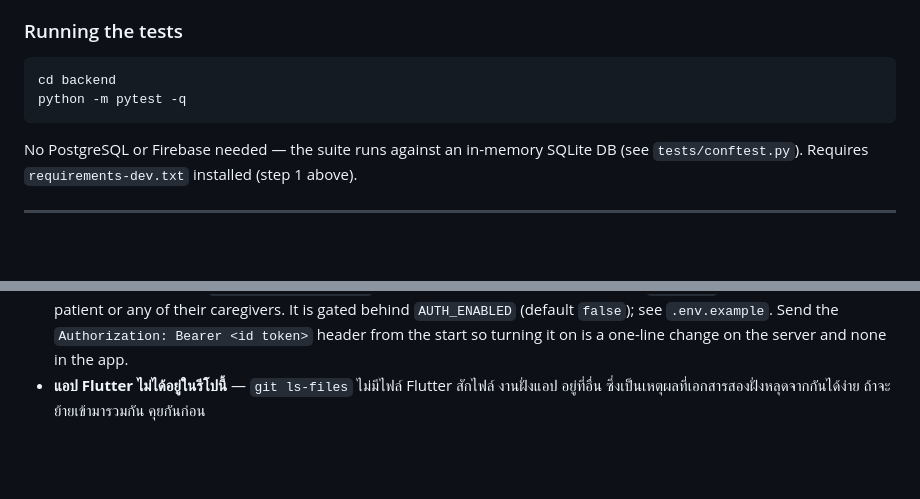
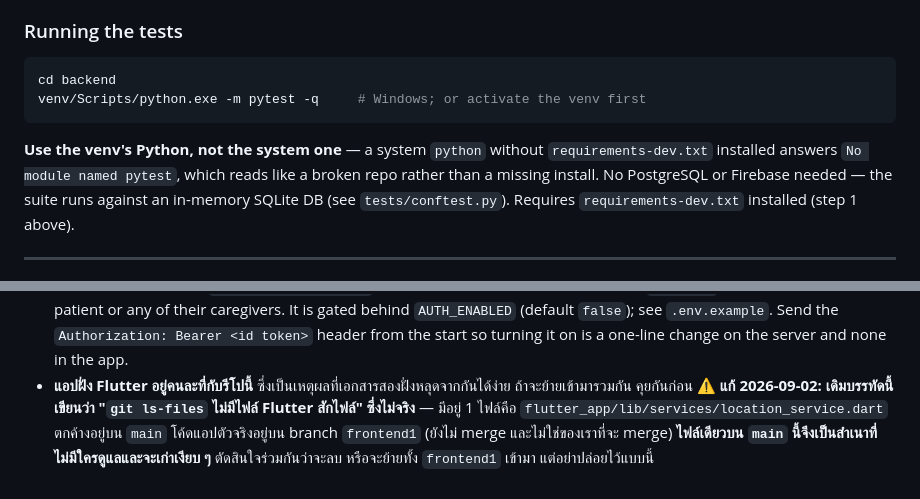
Before and after one commit to WRNT-P/PathguardAI, a Markdown page: README.md, 2 parts joined by grey strips. GitHub-like rendering; blank space fills up the shorter version.

````diff
--- a/README.md
+++ b/README.md
@@ -176,8 +187,11 @@ data (`python -m scripts.demo_run --patient <id>`).
 ### Running the tests
 ```bash
 cd backend
-python -m pytest -q
+venv/Scripts/python.exe -m pytest -q     # Windows; or activate the venv first
 ```
+**Use the venv's Python, not the system one** — a system `python` without
+`requirements-dev.txt` installed answers `No module named pytest`, which reads
+like a broken repo rather than a missing install.
 No PostgreSQL or Firebase needed — the suite runs against an in-memory SQLite
 DB (see `tests/conftest.py`). Requires `requirements-dev.txt` installed (step 1
 above).
@@ -232,5 +246,10 @@ above).
   gated behind `AUTH_ENABLED` (default `false`); see `.env.example`. Send the
   `Authorization: Bearer <id token>` header from the start so turning it on is a
   one-line change on the server and none in the app.
-- **แอป Flutter ไม่ได้อยู่ในรีโปนี้** — `git ls-files` ไม่มีไฟล์ Flutter สักไฟล์ งานฝั่งแอป
-  อยู่ที่อื่น ซึ่งเป็นเหตุผลที่เอกสารสองฝั่งหลุดจากกันได้ง่าย ถ้าจะย้ายเข้ามารวมกัน คุยกันก่อน
+- **แอปฝั่ง Flutter อยู่คนละที่กับรีโปนี้** ซึ่งเป็นเหตุผลที่เอกสารสองฝั่งหลุดจากกันได้ง่าย
+  ถ้าจะย้ายเข้ามารวมกัน คุยกันก่อน
+  ⚠️ **แก้ 2026-09-02: เดิมบรรทัดนี้เขียนว่า "`git ls-files` ไม่มีไฟล์ Flutter สักไฟล์" ซึ่งไม่จริง**
+  — มีอยู่ 1 ไฟล์คือ `flutter_app/lib/services/location_service.dart` ตกค้างอยู่บน `main`
+  โค้ดแอปตัวจริงอยู่บน branch `frontend1` (ยังไม่ merge และไม่ใช่ของเราที่จะ merge)
+  **ไฟล์เดียวบน `main` นี้จึงเป็นสำเนาที่ไม่มีใครดูแลและจะเก่าเงียบ ๆ** ตัดสินใจร่วมกันว่าจะลบ
+  หรือจะย้ายทั้ง `frontend1` เข้ามา แต่อย่าปล่อยไว้แบบนี้
````
Also changed, not shown: other parts of README.md (+22 -11 lines).
